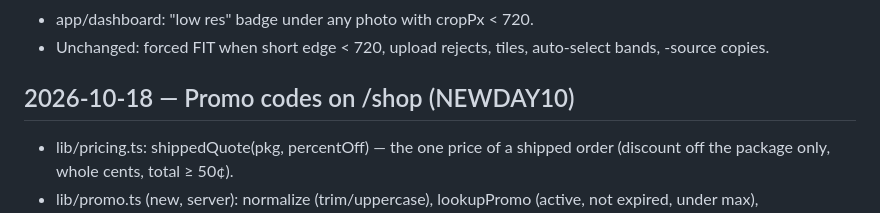
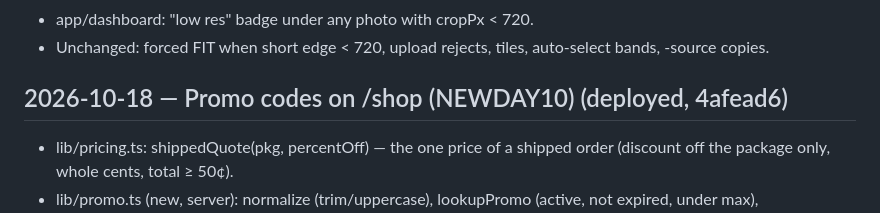
Before and after one commit to shmenahana/landscape-trend-new, a Markdown page: CHANGES.md, the part around the change. Rendered like a GitHub page.

```diff
--- a/CHANGES.md
+++ b/CHANGES.md
@@ -234,7 +234,7 @@ Agents: log every change here with timestamp, role, file, and what was done.
   auto-select bands, -source copies.
 
 
-## 2026-10-18 — Promo codes on /shop (NEWDAY10)
+## 2026-10-18 — Promo codes on /shop (NEWDAY10) (deployed, 4afead6)
 - lib/pricing.ts: shippedQuote(pkg, percentOff) — the one price of a shipped
   order (discount off the package only, whole cents, total ≥ 50¢).
 - lib/promo.ts (new, server): normalize (trim/uppercase), lookupPromo (active,
```
Also changed, not shown: tasks/todo.md (+7 -2 lines).
